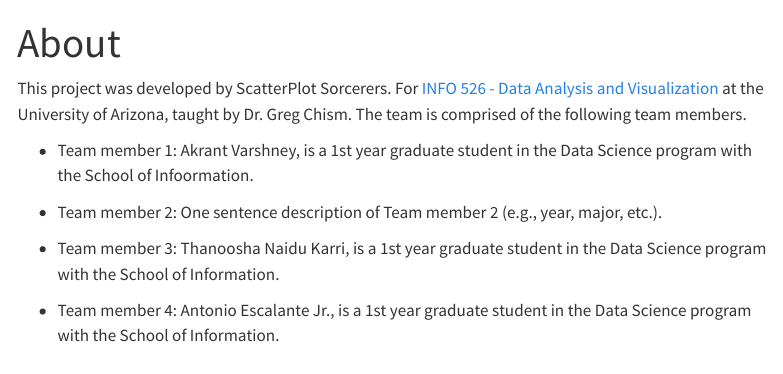
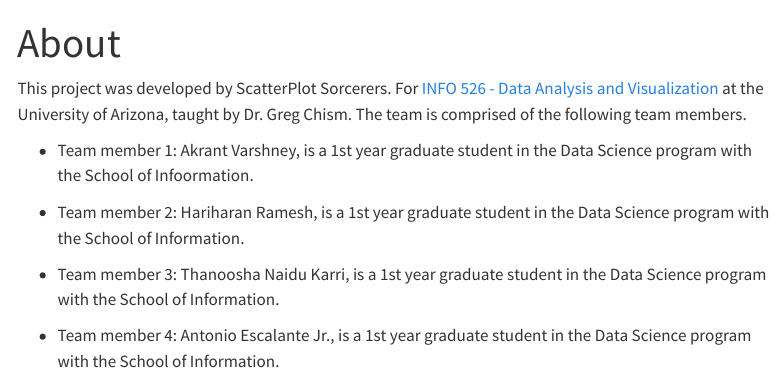
Before and after one commit to INFO526-DataViz/project-01-ScatterPlot-Sorcerers, a Quarto document (about.qmd): the page in a window 1100 px wide, from its top. Rendered offline with R 4.5, knitr and Pandoc in place of Quarto, with nearby package versions; menus at the side of the page are left out.

Commit message:
Version 1.0.4 Updating About Us

```diff
--- a/about.qmd
+++ b/about.qmd
@@ -8,7 +8,7 @@ This project was developed by ScatterPlot Sorcerers. For [INFO 526 - Data Analys
 
 -   Team member 1: Akrant Varshney, is a 1st year graduate student in the Data Science program with the School of Infoormation.
 
--   Team member 2: One sentence description of Team member 2 (e.g., year, major, etc.).
+-   Team member 2: Hariharan Ramesh, is a 1st year graduate student in the Data Science program with the School of Information.
 
 -   Team member 3: Thanoosha Naidu Karri, is a 1st year graduate student in the Data Science program with the School of Information.
 
```
Also changed, not shown: 1 other file.
